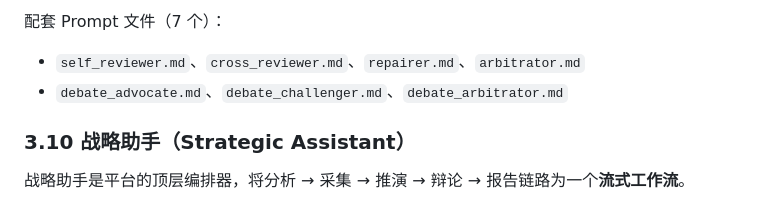
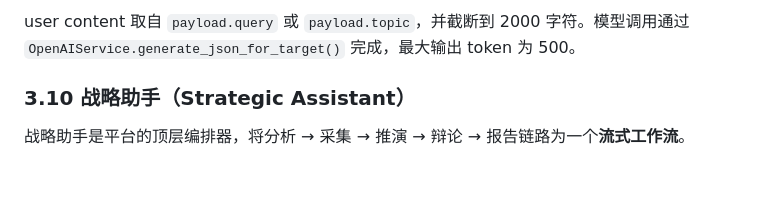
Before and after one commit to dashitongzhi/MingJian, a Markdown page: docs/planagent_full_report.md, the part around one of its changes. GitHub-like rendering; blank space fills up the shorter version.

````diff
--- a/docs/planagent_full_report.md
+++ b/docs/planagent_full_report.md
@@ -687,8 +692,6 @@ thresholds:
 ```
 
-配套 Prompt 文件（7 个）：
-- `self_reviewer.md`、`cross_reviewer.md`、`repairer.md`、`arbitrator.md`
-- `debate_advocate.md`、`debate_challenger.md`、`debate_arbitrator.md`
+user content 取自 `payload.query` 或 `payload.topic`，并截断到 2000 字符。模型调用通过 `OpenAIService.generate_json_for_target()` 完成，最大输出 token 为 500。
 
 ### 3.10 战略助手（Strategic Assistant）
 
````
Also changed, not shown: other parts of docs/planagent_full_report.md (+56 -51 lines).
